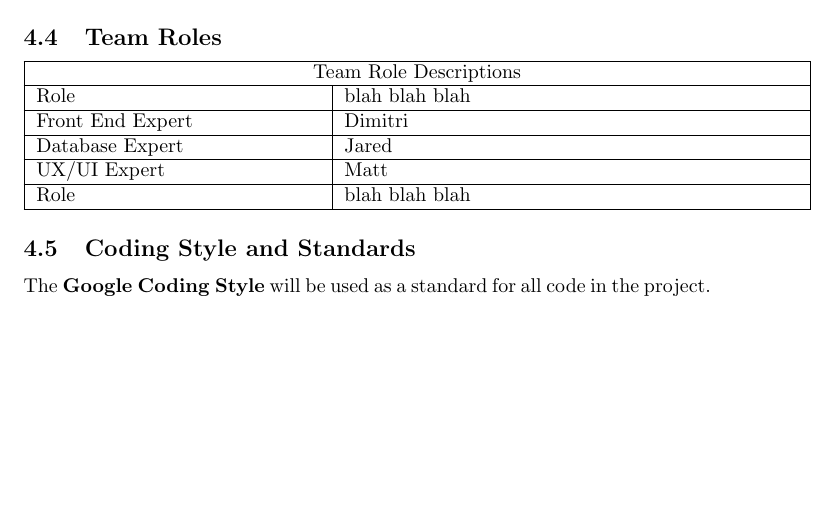
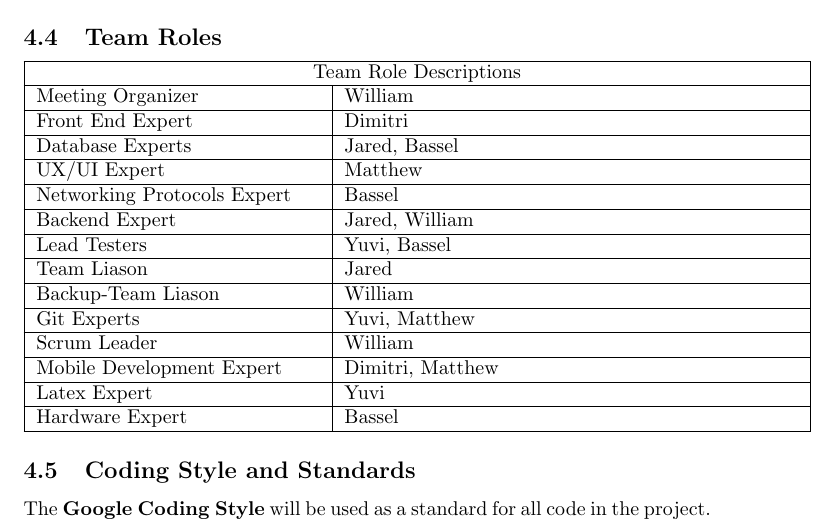
Before and after one commit to dimitritsampiras/olympian-mobile-app, a LaTeX document (docs/ProblemStatmentAndGoals/ProblemStatement.tex): part of page 3 of 3, cut so that both start at the same text, the shorter picture padded with empty space. Compiled offline with pdfLaTeX.

Commit message:
added team roles

```diff
--- a/docs/ProblemStatmentAndGoals/ProblemStatement.tex
+++ b/docs/ProblemStatmentAndGoals/ProblemStatement.tex
@@ -114,15 +114,33 @@ For all technial questions, concerns and issues, the \textbf{Github Issues} feat
 	\hline
 	\multicolumn{2}{|c|}{Team Role Descriptions} \\
 	\hline
-	Role & blah blah blah \\
+	Meeting Organizer & William \\
 	\hline
 	Front End Expert & Dimitri \\
 	\hline
-	Database Expert  & Jared \\
+	Database Experts  & Jared, Bassel \\
 	\hline
-	UX/UI Expert & Matt \\
+	UX/UI Expert & Matthew \\
 	\hline
-	Role & blah blah blah \\
+	Networking Protocols Expert & Bassel \\
+	\hline
+	Backend Expert & Jared, William \\
+	\hline
+	Lead Testers & Yuvi, Bassel \\
+	\hline
+	Team Liason & Jared \\
+	\hline
+	Backup-Team Liason & William \\
+	\hline
+	Git Experts & Yuvi, Matthew\\
+	\hline
+	Scrum Leader & William \\
+	\hline
+	Mobile Development Expert & Dimitri, Matthew \\
+	\hline
+	Latex Expert & Yuvi \\
+	\hline
+	Hardware Expert & Bassel \\
 	\hline
 \end{tabular}
 
```
